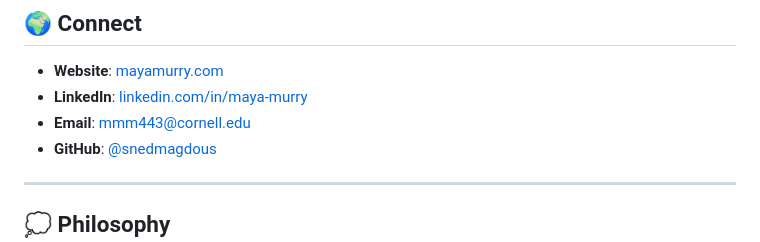
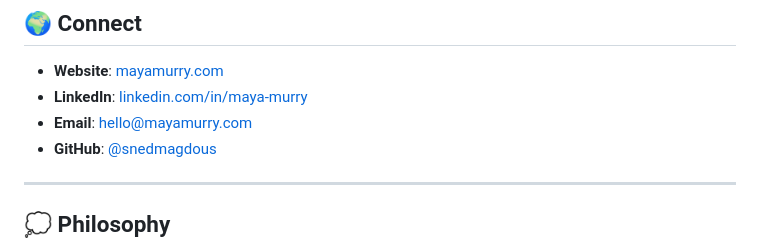
Before and after one commit to snedmagdous/artist-portfolio, a Markdown page: README.md, the part around the change. Drawn GitHub-style.

```diff
--- a/README.md
+++ b/README.md
@@ -230,7 +230,7 @@ Original: https://github.com/snedmagdous/artist-portfolio | mayamurry.com
 
 - **Website**: [mayamurry.com](https://mayamurry.com)
 - **LinkedIn**: [linkedin.com/in/maya-murry](https://linkedin.com/in/maya-murry)
-- **Email**: [mmm443@cornell.edu](mailto:hello@mayamurry.com)
+- **Email**: [hello@mayamurry.com](mailto:hello@mayamurry.com)
 - **GitHub**: [@snedmagdous](https://github.com/snedmagdous)
 
 ---
```
